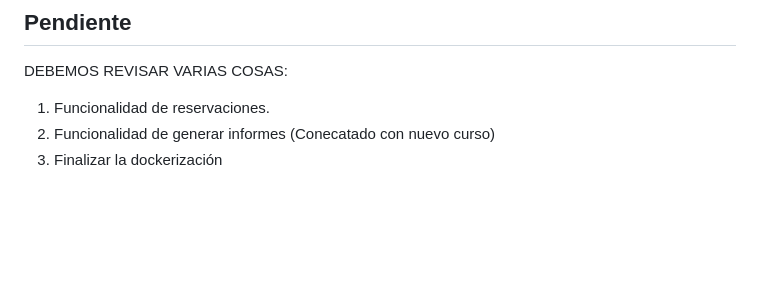
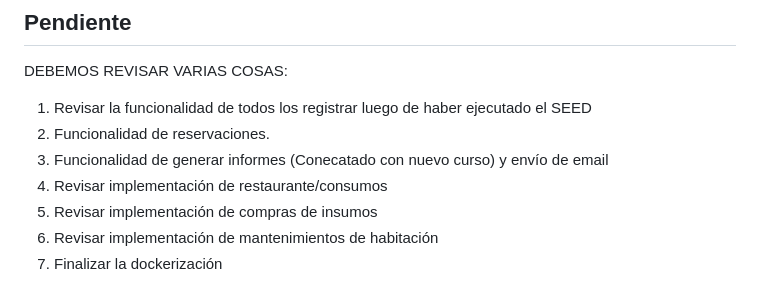
Before and after one commit to SebasMedina95/AppHostalPaly, a Markdown page: README.md, the part around the change. Drawn GitHub-style; blank space fills up the shorter version.

Commit message:
Ajuste readme

```diff
--- a/README.md
+++ b/README.md
@@ -96,6 +96,10 @@ POST (Con Body en Form Data y Adjuntos [Propiedad: imagePlan])   - localhost:550
 ## Pendiente ##
 DEBEMOS REVISAR VARIAS COSAS:
 
-1. Funcionalidad de reservaciones.
-2. Funcionalidad de generar informes (Conecatado con nuevo curso)
-3. Finalizar la dockerización
+1. Revisar la funcionalidad de todos los registrar luego de haber ejecutado el SEED
+2. Funcionalidad de reservaciones.
+3. Funcionalidad de generar informes (Conecatado con nuevo curso) y envío de email
+4. Revisar implementación de restaurante/consumos
+5. Revisar implementación de compras de insumos
+6. Revisar implementación de mantenimientos de habitación
+7. Finalizar la dockerización
```
